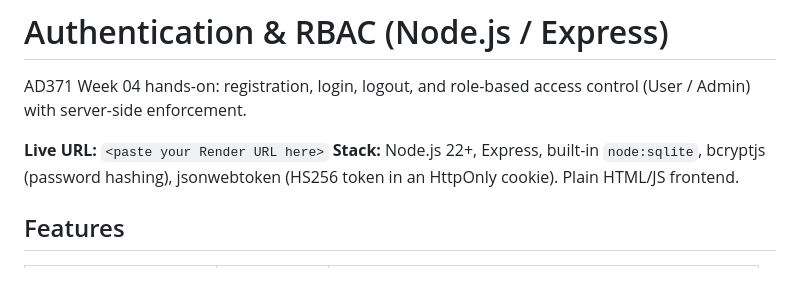
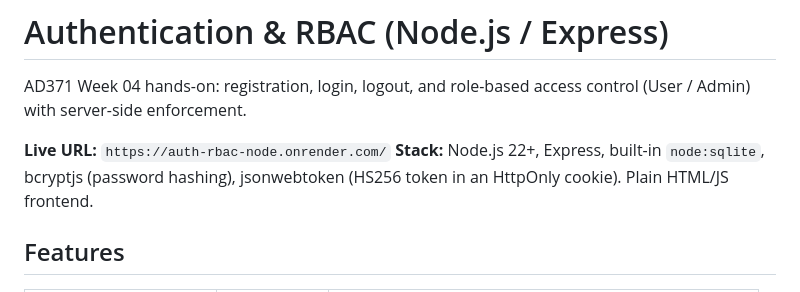
Before and after one commit to ErmiyasHailemichael/AppArch, a Markdown page: week_3/auth-rbac-node/README.md, the part around the change. Rendered like a GitHub page.

Commit message:
update on the test and render deployement

```diff
--- a/week_3/auth-rbac-node/README.md
+++ b/week_3/auth-rbac-node/README.md
@@ -2,7 +2,7 @@
 
 AD371 Week 04 hands-on: registration, login, logout, and role-based access control (User / Admin) with server-side enforcement.
 
-**Live URL:** `<paste your Render URL here>`
+**Live URL:** `https://auth-rbac-node.onrender.com/`
 **Stack:** Node.js 22+, Express, built-in `node:sqlite`, bcryptjs (password hashing), jsonwebtoken (HS256 token in an HttpOnly cookie). Plain HTML/JS frontend.
 
 ## Features
```
